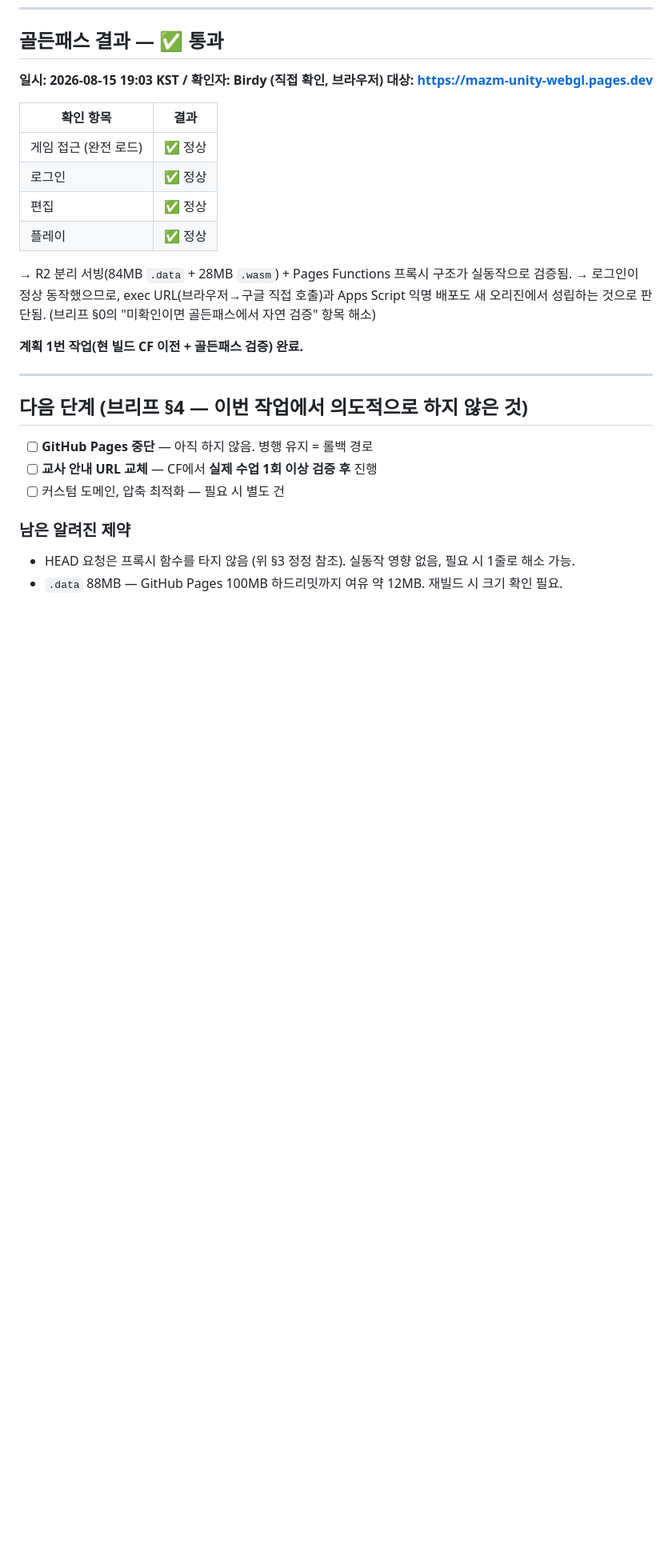
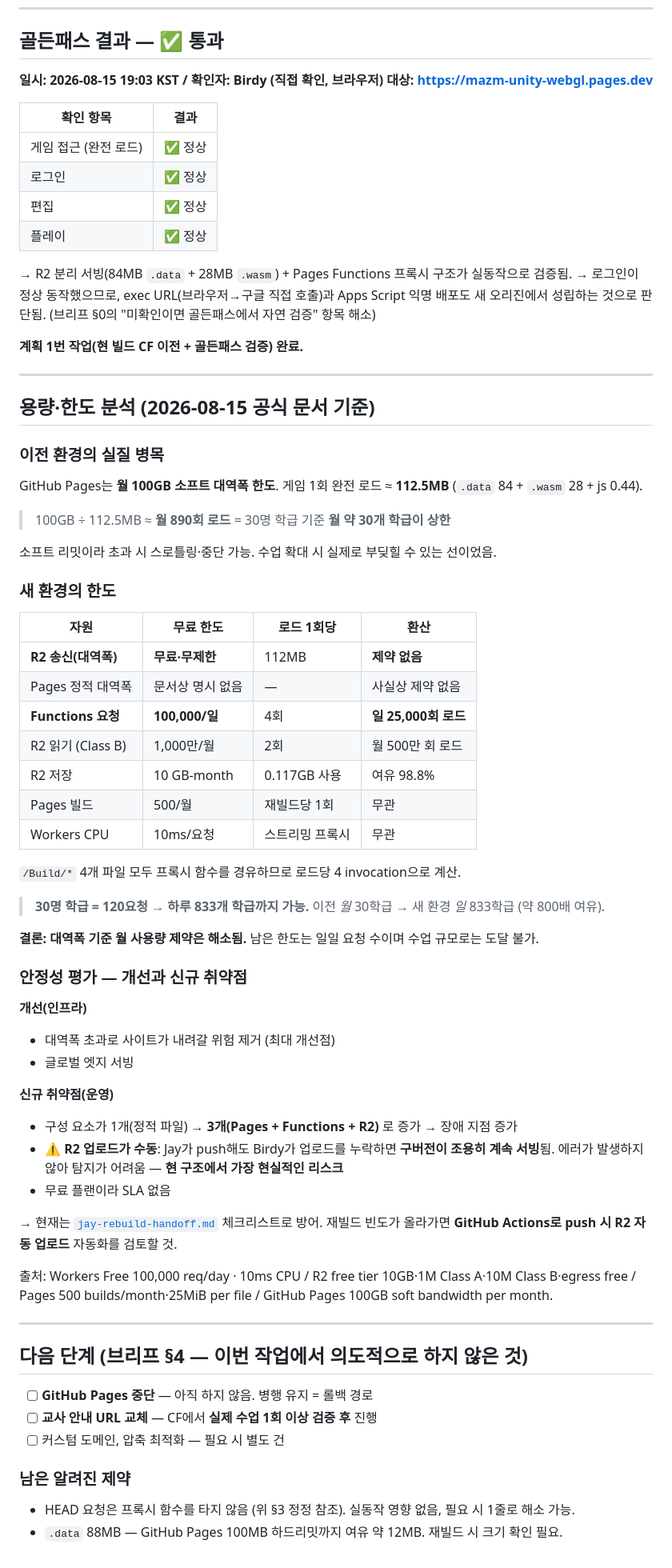
Before and after one commit to birdy-mazm/unity-webgl, a Markdown page: .planning/cf-migration.md, the part around the change. Shown at 80% size. Rendered like a GitHub page; blank space fills up the shorter version.

Commit message:
docs(cf): 용량·한도 분석 추가 — 대역폭 병목 해소 확인
- 이전: GitHub Pages 월 100GB 소프트 한도 = 월 890회 로드(약 30개 학급)가 실질 상한
- 현재: R2 송신 무료·무제한, 실질 한도는 Functions 100,000 req/일 = 일 25,000회 로드
  (30명 학급 기준 하루 833개 학급 상당)
- 안정성 평가: 인프라는 개선, 다만 R2 수동 업로드 누락 시 구버전이 무증상 서빙되는
  운영 리스크가 새로 생김 → 재빌드 잦아지면 GitHub Actions 자동화 검토

공식 문서(Workers/R2/Pages/GitHub Pages limits) 확인 후 기록.

Co-Authored-By: Claude Opus 5 <noreply@anthropic.com>

```diff
--- a/.planning/cf-migration.md
+++ b/.planning/cf-migration.md
@@ -196,6 +196,56 @@ Pages 입구는 그 화면 **맨 아래 한 줄**입니다:
 
 ---
 
+## 용량·한도 분석 (2026-08-15 공식 문서 기준)
+
+### 이전 환경의 실질 병목
+
+GitHub Pages는 **월 100GB 소프트 대역폭 한도**. 게임 1회 완전 로드 ≈ **112.5MB**
+(`.data` 84 + `.wasm` 28 + js 0.44).
+
+> 100GB ÷ 112.5MB ≈ **월 890회 로드** = 30명 학급 기준 **월 약 30개 학급이 상한**
+
+소프트 리밋이라 초과 시 스로틀링·중단 가능. 수업 확대 시 실제로 부딪힐 수 있는 선이었음.
+
+### 새 환경의 한도
+
+| 자원 | 무료 한도 | 로드 1회당 | 환산 |
+|---|---|---|---|
+| **R2 송신(대역폭)** | **무료·무제한** | 112MB | **제약 없음** |
+| Pages 정적 대역폭 | 문서상 명시 없음 | — | 사실상 제약 없음 |
+| **Functions 요청** | **100,000/일** | 4회 | **일 25,000회 로드** |
+| R2 읽기 (Class B) | 1,000만/월 | 2회 | 월 500만 회 로드 |
+| R2 저장 | 10 GB-month | 0.117GB 사용 | 여유 98.8% |
+| Pages 빌드 | 500/월 | 재빌드당 1회 | 무관 |
+| Workers CPU | 10ms/요청 | 스트리밍 프록시 | 무관 |
+
+`/Build/*` 4개 파일 모두 프록시 함수를 경유하므로 로드당 4 invocation으로 계산.
+
+> **30명 학급 = 120요청 → 하루 833개 학급까지 가능.**
+> 이전 *월* 30학급 → 새 환경 *일* 833학급 (약 800배 여유).
+
+**결론: 대역폭 기준 월 사용량 제약은 해소됨.** 남은 한도는 일일 요청 수이며 수업 규모로는 도달 불가.
+
+### 안정성 평가 — 개선과 신규 취약점
+
+**개선(인프라)**
+- 대역폭 초과로 사이트가 내려갈 위험 제거 (최대 개선점)
+- 글로벌 엣지 서빙
+
+**신규 취약점(운영)**
+- 구성 요소가 1개(정적 파일) → **3개(Pages + Functions + R2)** 로 증가 → 장애 지점 증가
+- ⚠️ **R2 업로드가 수동**: Jay가 push해도 Birdy가 업로드를 누락하면 **구버전이 조용히 계속 서빙**됨.
+  에러가 발생하지 않아 탐지가 어려움 — **현 구조에서 가장 현실적인 리스크**
+- 무료 플랜이라 SLA 없음
+
+→ 현재는 [`jay-rebuild-handoff.md`](./jay-rebuild-handoff.md) 체크리스트로 방어.
+  재빌드 빈도가 올라가면 **GitHub Actions로 push 시 R2 자동 업로드** 자동화를 검토할 것.
+
+출처: Workers Free 100,000 req/day · 10ms CPU / R2 free tier 10GB·1M Class A·10M Class B·egress free
+/ Pages 500 builds/month·25MiB per file / GitHub Pages 100GB soft bandwidth per month.
+
+---
+
 ## 다음 단계 (브리프 §4 — 이번 작업에서 의도적으로 하지 않은 것)
 
 - [ ] **GitHub Pages 중단** — 아직 하지 않음. 병행 유지 = 롤백 경로
```
